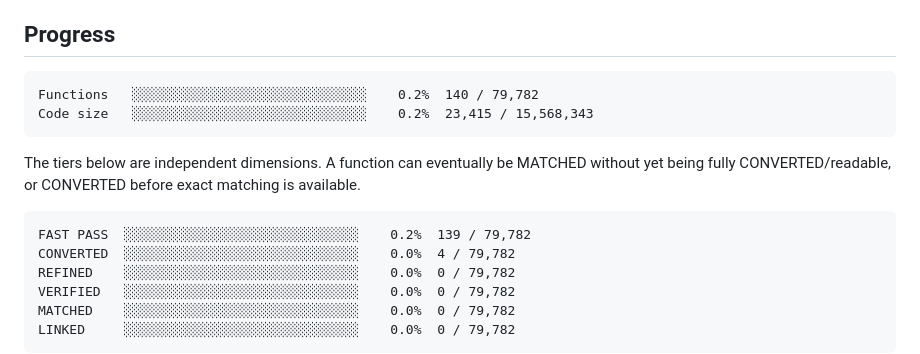
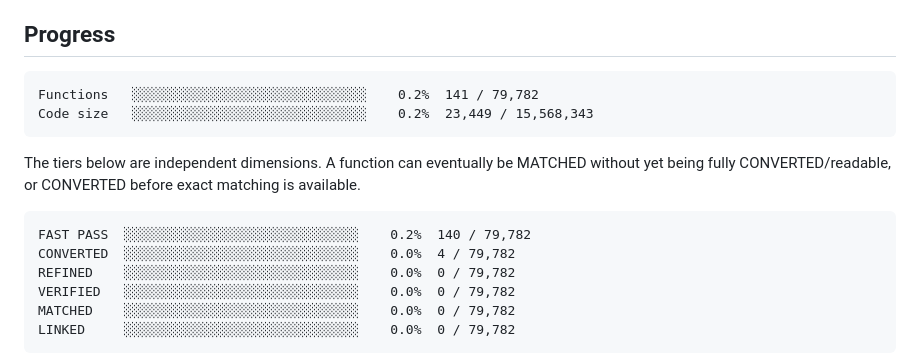
Before and after one commit to Putxo/BioHazard-V-Resurrection, a Markdown page: README.md, the part around the change. Drawn GitHub-style.

Commit message:
Publish FUN_00408040 progress dashboard

````diff
--- a/README.md
+++ b/README.md
@@ -8,8 +8,8 @@ From-scratch Resident Evil 5 PC 1.1.0 Dev decompilation/reimplementation project
 
 <!-- progress:start -->
 ```
-Functions   ░░░░░░░░░░░░░░░░░░░░░░░░░░░░░░    0.2%  140 / 79,782
-Code size   ░░░░░░░░░░░░░░░░░░░░░░░░░░░░░░    0.2%  23,415 / 15,568,343
+Functions   ░░░░░░░░░░░░░░░░░░░░░░░░░░░░░░    0.2%  141 / 79,782
+Code size   ░░░░░░░░░░░░░░░░░░░░░░░░░░░░░░    0.2%  23,449 / 15,568,343
 ```
 <!-- progress:end -->
 
@@ -17,7 +17,7 @@ The tiers below are independent dimensions. A function can eventually be MATCHED
 
 <!-- tiers:start -->
 ```
-FAST PASS  ░░░░░░░░░░░░░░░░░░░░░░░░░░░░░░    0.2%  139 / 79,782
+FAST PASS  ░░░░░░░░░░░░░░░░░░░░░░░░░░░░░░    0.2%  140 / 79,782
 CONVERTED  ░░░░░░░░░░░░░░░░░░░░░░░░░░░░░░    0.0%  4 / 79,782
 REFINED    ░░░░░░░░░░░░░░░░░░░░░░░░░░░░░░    0.0%  0 / 79,782
 VERIFIED   ░░░░░░░░░░░░░░░░░░░░░░░░░░░░░░    0.0%  0 / 79,782
````
